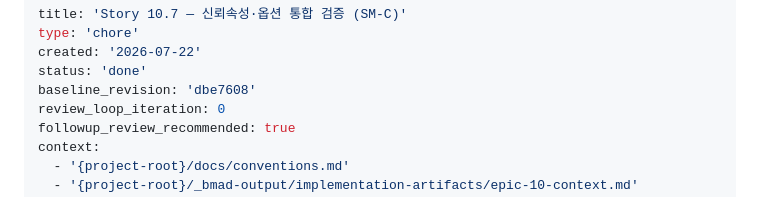
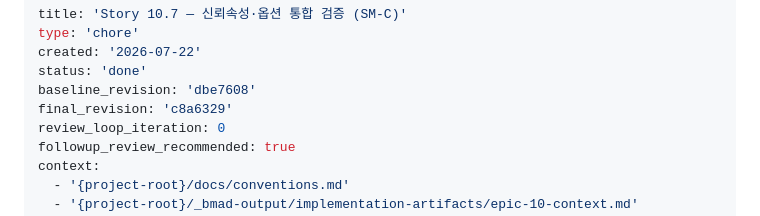
Before and after one commit to wonho1111/bmad-encar-demo, a Markdown page: _bmad-output/implementation-artifacts/spec-10-7-신뢰속성-옵션-통합-검증-sm-c.md, the part around the change. Drawn GitHub-style.

Commit message:
story 10-7-신뢰속성-옵션-통합-검증-sm-c: record final_revision (post-review metadata)
Co-Authored-By: Claude Opus 4.8 (1M context) <noreply@anthropic.com>

```diff
--- a/_bmad-output/implementation-artifacts/spec-10-7-신뢰속성-옵션-통합-검증-sm-c.md
+++ b/_bmad-output/implementation-artifacts/spec-10-7-신뢰속성-옵션-통합-검증-sm-c.md
@@ -4,6 +4,7 @@ type: 'chore'
 created: '2026-07-22'
 status: 'done'
 baseline_revision: 'dbe7608'
+final_revision: 'c8a6329'
 review_loop_iteration: 0
 followup_review_recommended: true
 context:
```
